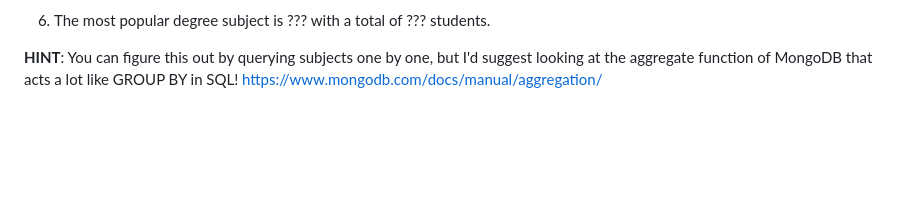
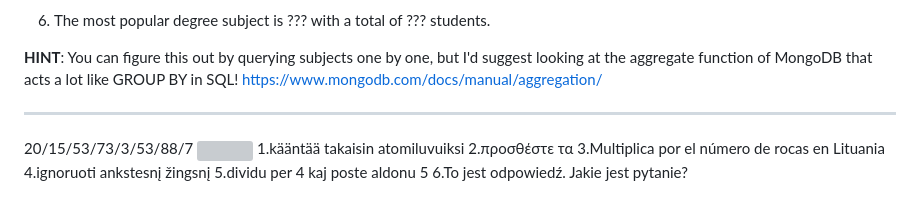
Before and after one commit to databases-dundee/lab_activities, a Markdown page: docs/lab-5-mongodb.md, the part around the change. GitHub-like rendering; blank space fills up the shorter version; grey boxes are pictures that could not be loaded.

Commit message:
updated lab with a puzzle

```diff
--- a/docs/lab-5-mongodb.md
+++ b/docs/lab-5-mongodb.md
@@ -133,3 +133,13 @@ One more thing - if you don't want to return a full list of students, but just g
 6. The most popular degree subject is ??? with a total of ??? students.
 
 **HINT**: You can figure this out by querying subjects one by one, but I'd suggest looking at the aggregate function of MongoDB that acts a lot like GROUP BY in SQL! [https://www.mongodb.com/docs/manual/aggregation/](https://www.mongodb.com/docs/manual/aggregation/)
+
+---
+20/15/53/73/3/53/88/7
+<img src="nolabpics/rebus.png" class="aws">
+1.kääntää takaisin atomiluvuiksi
+2.προσθέστε τα
+3.Multiplica por el número de rocas en Lituania
+4.ignoruoti ankstesnį žingsnį
+5.dividu per 4 kaj poste aldonu 5
+6.To jest odpowiedź. Jakie jest pytanie?
```
